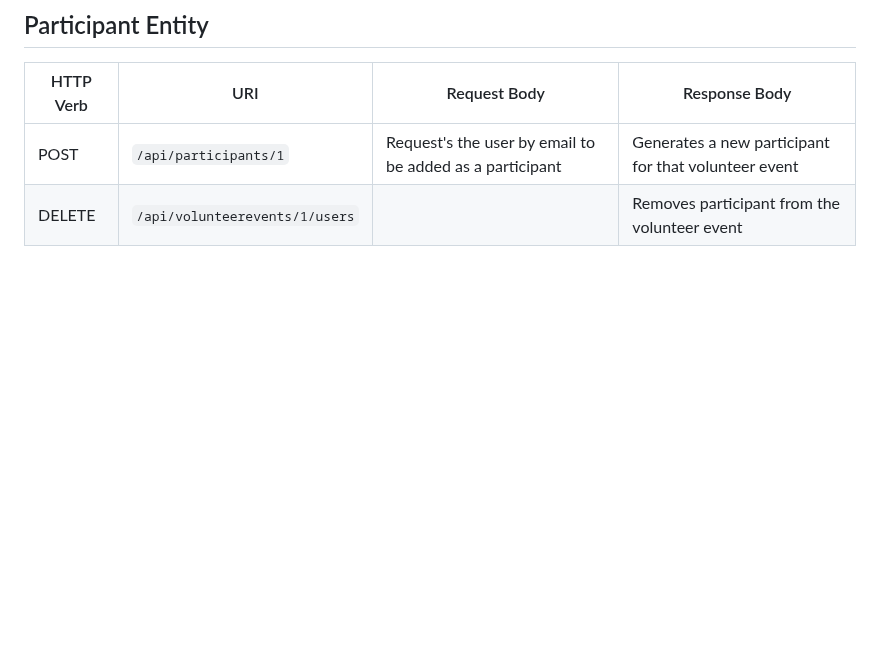
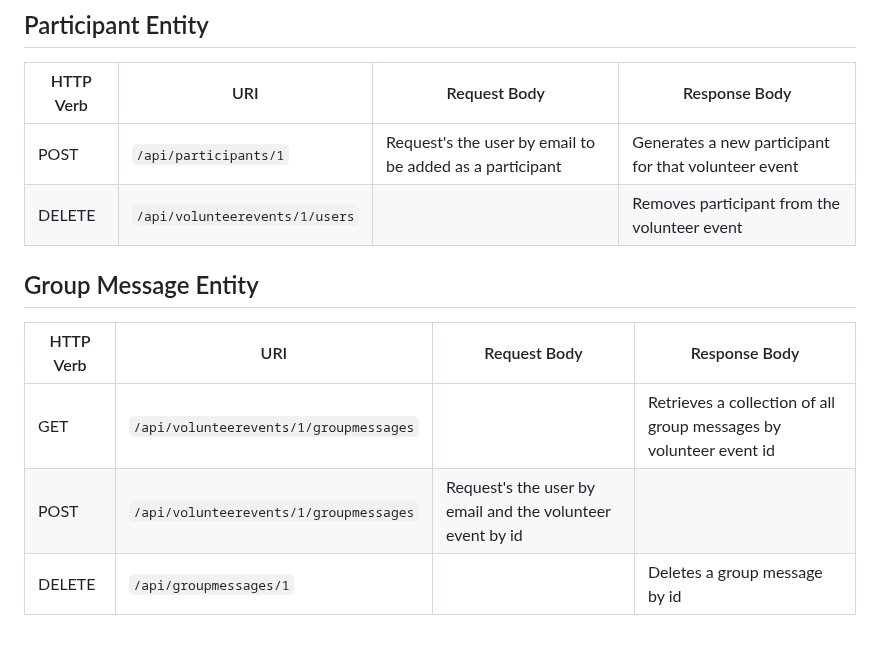
Before and after one commit to LizBaze/FinalProject, a Markdown page: README.md, the part around the change. GitHub-like rendering; blank space fills up the shorter version.

```diff
--- a/README.md
+++ b/README.md
@@ -54,3 +54,12 @@
 |-----------|----------------------|--------------|---------------|
 | POST      | `/api/participants/1`    |  Request's the user by email to be added as a participant   | Generates a new participant for that volunteer event
 | DELETE      | `/api/volunteerevents/1/users` | | Removes participant from the volunteer event |
+
+
+## Group Message Entity
+
+| HTTP Verb | URI                  | Request Body | Response Body |
+|-----------|----------------------|--------------|---------------|
+| GET       | `/api/volunteerevents/1/groupmessages`    |               | Retrieves a collection of all group messages by volunteer event id
+| POST       | `/api/volunteerevents/1/groupmessages` | Request's the user by email and the volunteer event by id| | Generates a new group message by user to that volunteer event into the database
+| DELETE      | `/api/groupmessages/1` | | Deletes a group message by id |
```
